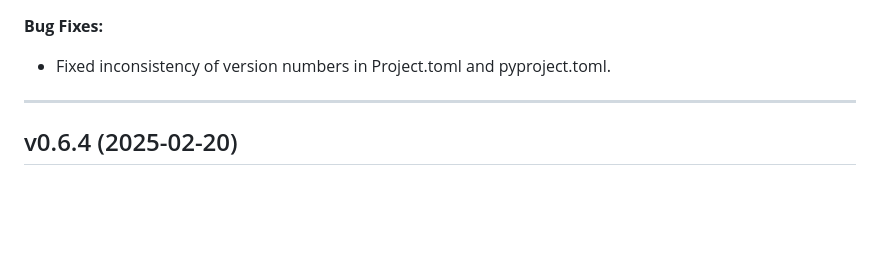
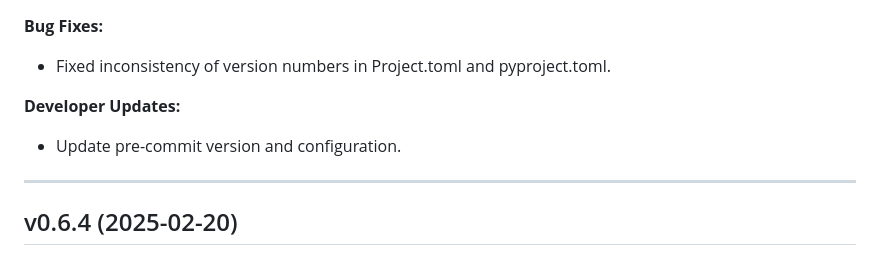
Before and after one commit to velexi-research/TestTools.jl, a Markdown page: NEWS.md, the part around the change. Rendered like a GitHub page; blank space fills up the shorter version.

Commit message:
Update release notes.

```diff
--- a/NEWS.md
+++ b/NEWS.md
@@ -6,6 +6,9 @@ v0.6.5 (2025-02-21)
 -------------------
 **Bug Fixes:**
 - Fixed inconsistency of version numbers in Project.toml and pyproject.toml.
+
+**Developer Updates:**
+- Update pre-commit version and configuration.
 
 --------------------------------------------------------------------------------------------
 v0.6.4 (2025-02-20)
```
